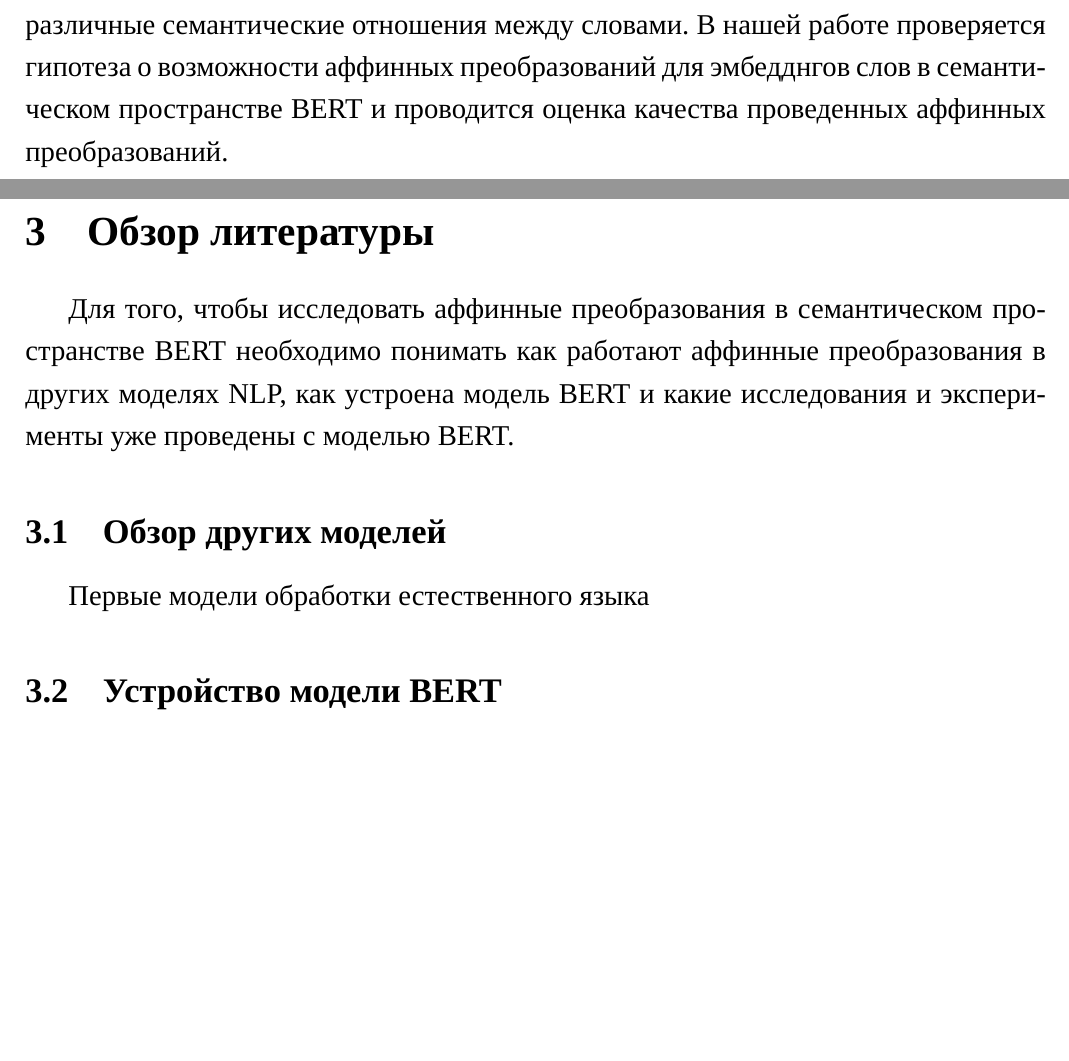
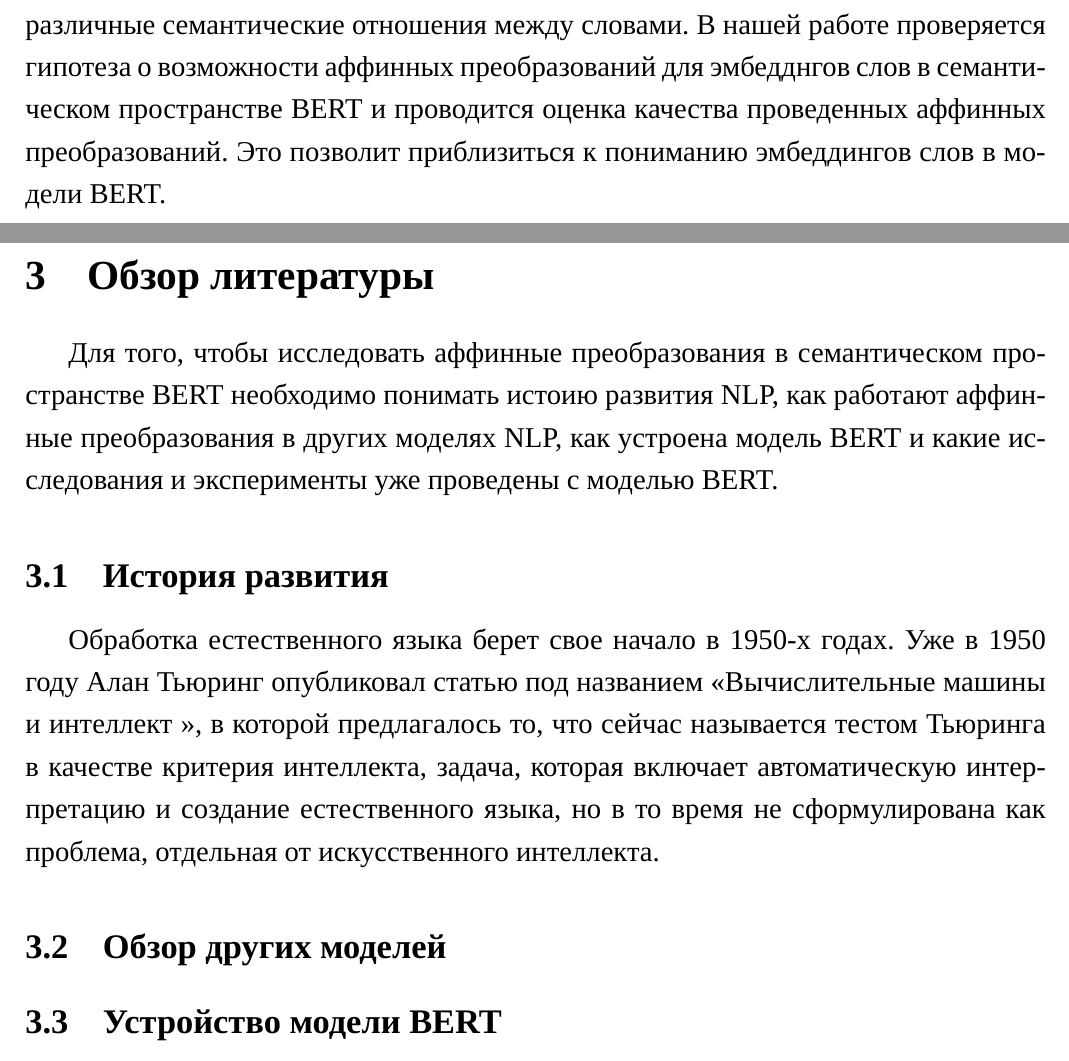
Before and after one commit to andrsolo21/hse_Af_Tr_BERT_text, a LaTeX document (NIP/main.tex): two parts of pages 2 and 3 of 5, joined at a grey line, cut so that both start at the same text, the shorter picture padded with empty space. Compiled offline with XeLaTeX; a missing font is replaced by an installed copy or a similar font.

Commit message:
ссылка на историю

```diff
--- a/NIP/main.tex
+++ b/NIP/main.tex
@@ -66,6 +66,7 @@
 	Промежуточными данными BERT являются эмбеддинги.
 	Идея эмбеддингов заключается в том, что каждому слову ставится в соответствие вещественный многомерный вектор, что позволяет не просто представить текст в численном виде для работы компьютера с ним, но также применять векторные операции, выражая с их помощью различные семантические отношения между словами.
 	В нашей работе проверяется гипотеза о возможности аффинных преобразований для эмбедднгов слов в семантическом пространстве BERT и проводится оценка качества проведенных аффинных преобразований.
+	Это позволит приблизиться к пониманию эмбеддингов слов в модели BERT.
 
 
 
@@ -78,11 +79,17 @@
 	%минимум 30 работ
 	%10-15 страниц
 
-	Для того, чтобы исследовать аффинные преобразования в семантическом пространстве BERT необходимо понимать как работают аффинные преобразования в других моделях NLP, как устроена модель BERT и какие исследования и эксперименты уже проведены с моделью BERT.
+	Для того, чтобы исследовать аффинные преобразования в семантическом пространстве BERT необходимо понимать истоию развития NLP, как работают аффинные преобразования в других моделях NLP, как устроена модель BERT и какие исследования и эксперименты уже проведены с моделью BERT.
+
+	\subsection{История развития}
+
+	Обработка естественного языка берет свое начало в 1950-х годах. Уже в 1950 году Алан Тьюринг опубликовал статью под названием «Вычислительные машины и интеллект », в которой предлагалось то, что сейчас называется тестом Тьюринга в качестве критерия интеллекта, задача, которая включает автоматическую интерпретацию и создание естественного языка, но в то время не сформулирована как проблема, отдельная от искусственного интеллекта.
+
+	%https://wikichi.ru/wiki/Natural_language_processing
 
 	\subsection{Обзор других моделей}
 
-	Первые модели обработки естественного языка
+
 
 	\subsection{Устройство модели BERT}
 
```
Also changed, not shown: NIP/main.pdf, NIP/main.tex (1 more changed lines).
